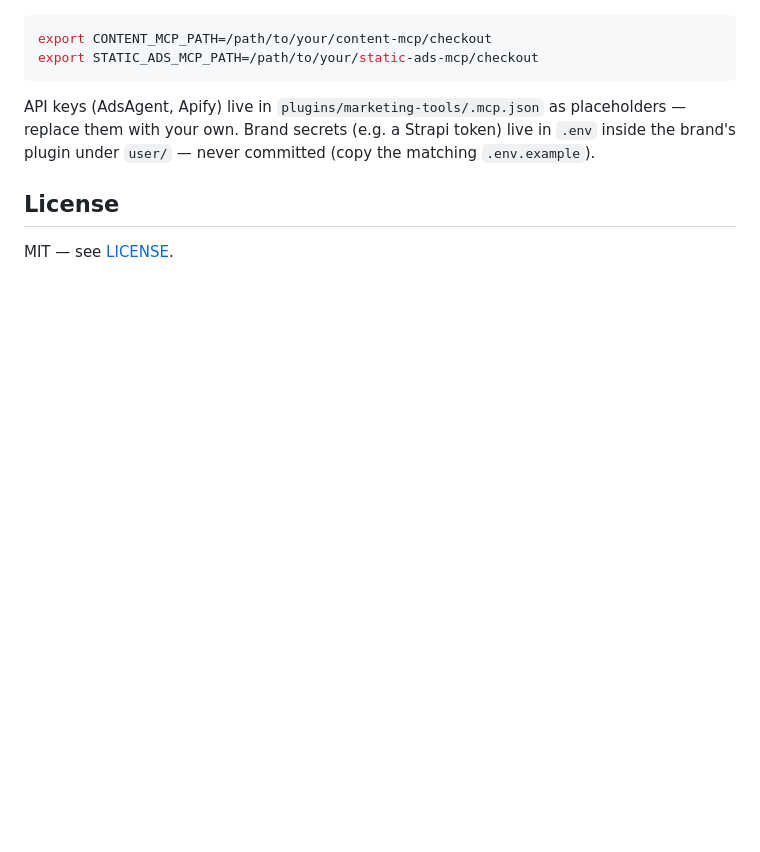
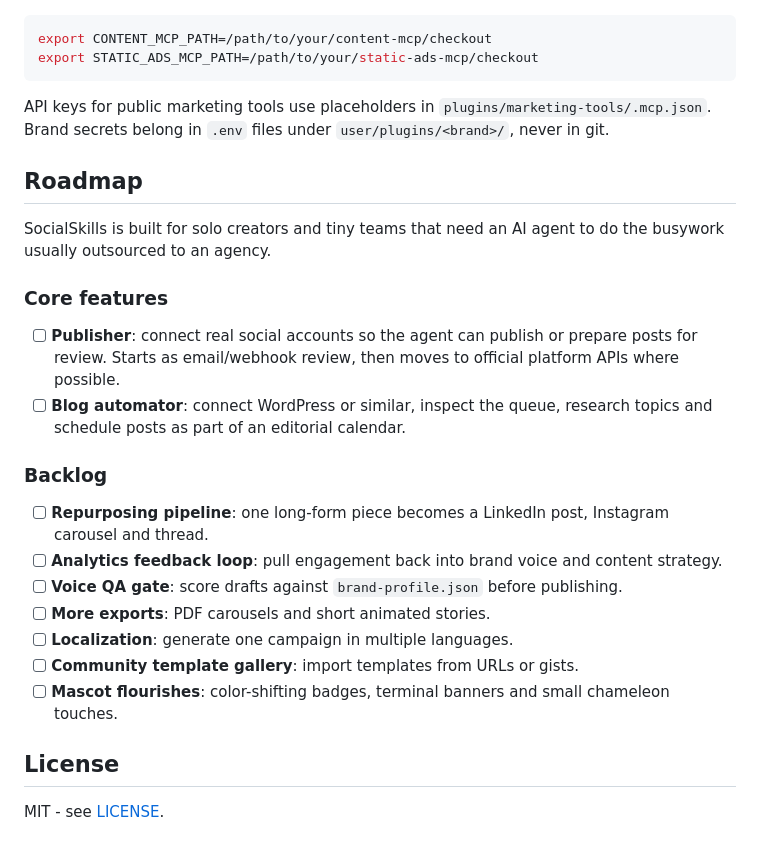
Before and after one commit to samurai-py/social-skills, a Markdown page: README.md, the part around one of its changes. GitHub-like rendering; blank space fills up the shorter version.

````diff
--- a/README.md
+++ b/README.md
@@ -134,10 +163,32 @@ export CONTENT_MCP_PATH=/path/to/your/content-mcp/checkout
 export STATIC_ADS_MCP_PATH=/path/to/your/static-ads-mcp/checkout
 ```
 
-API keys (AdsAgent, Apify) live in `plugins/marketing-tools/.mcp.json` as placeholders —
-replace them with your own. Brand secrets (e.g. a Strapi token) live in `.env` inside the
-brand's plugin under `user/` — never committed (copy the matching `.env.example`).
+API keys for public marketing tools use placeholders in `plugins/marketing-tools/.mcp.json`.
+Brand secrets belong in `.env` files under `user/plugins/<brand>/`, never in git.
+
+## Roadmap
+
+SocialSkills is built for solo creators and tiny teams that need an AI agent to do the busywork
+usually outsourced to an agency.
+
+### Core features
+
+- [ ] **Publisher**: connect real social accounts so the agent can publish or prepare posts for
+  review. Starts as email/webhook review, then moves to official platform APIs where possible.
+- [ ] **Blog automator**: connect WordPress or similar, inspect the queue, research topics and
+  schedule posts as part of an editorial calendar.
+
+### Backlog
+
+- [ ] **Repurposing pipeline**: one long-form piece becomes a LinkedIn post, Instagram carousel
+  and thread.
+- [ ] **Analytics feedback loop**: pull engagement back into brand voice and content strategy.
+- [ ] **Voice QA gate**: score drafts against `brand-profile.json` before publishing.
+- [ ] **More exports**: PDF carousels and short animated stories.
+- [ ] **Localization**: generate one campaign in multiple languages.
+- [ ] **Community template gallery**: import templates from URLs or gists.
+- [ ] **Mascot flourishes**: color-shifting badges, terminal banners and small chameleon touches.
 
 ## License
 
-MIT — see [LICENSE](LICENSE).
+MIT - see [LICENSE](LICENSE).
````
Also changed, not shown: other parts of README.md (+126 -97 lines).
